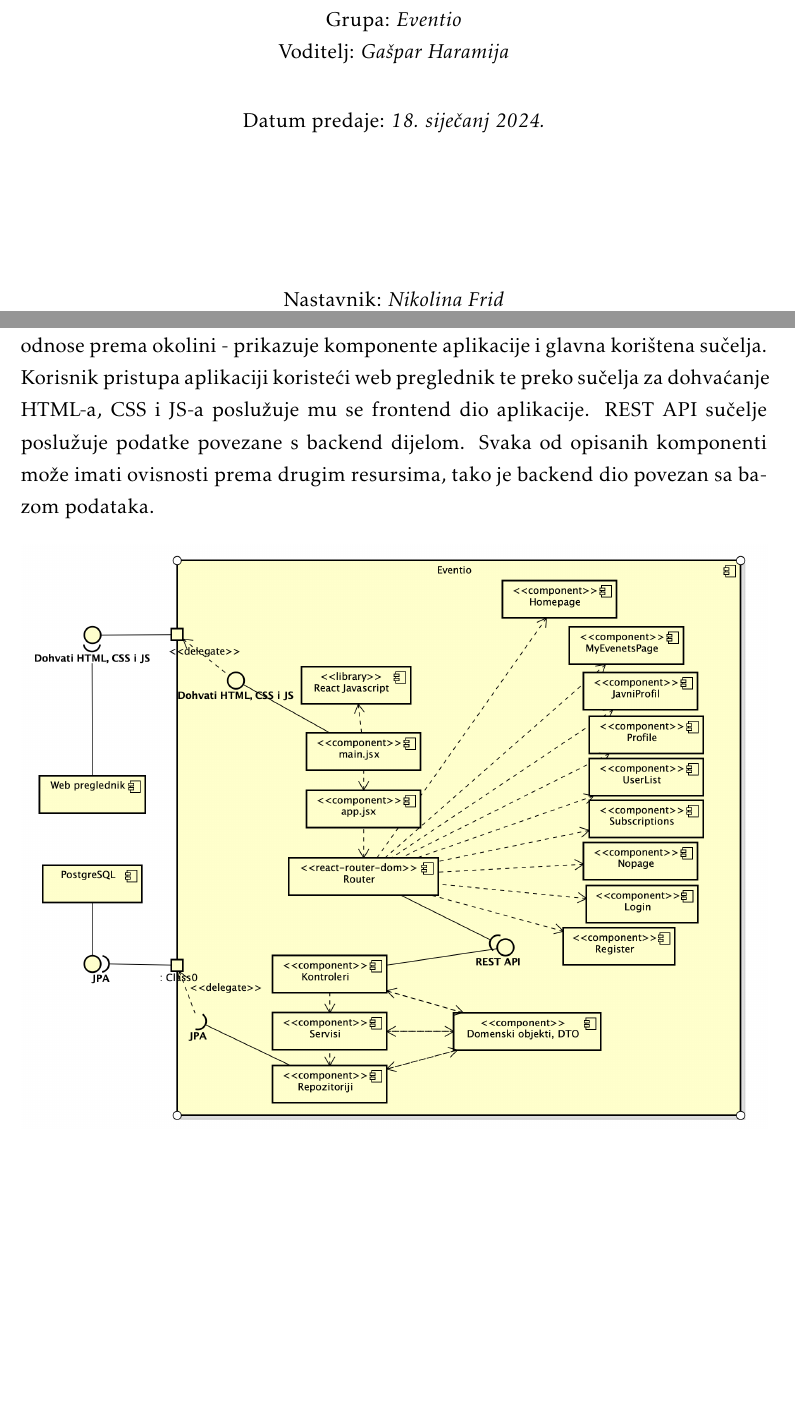
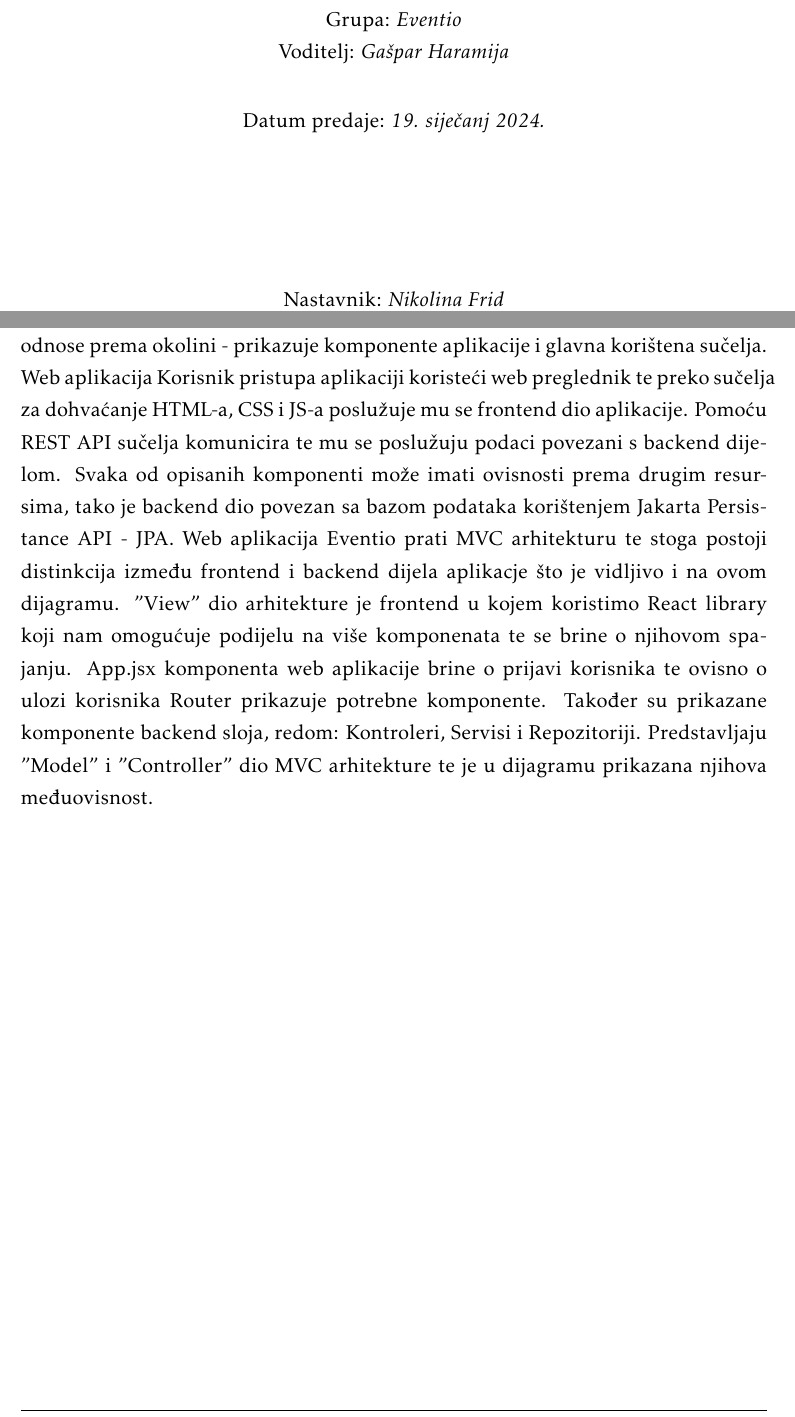
Before and after one commit to gharamija/connectinet-eventio, a LaTeX document (dokumentacija/PROGI_ProjektnaDokumentacija.tex, which reads dokumentacija/Arhitektura.tex): two parts of pages 1 and 49 of 75 before the commit and two parts of pages 1 and 49 of 76 after it, joined at a grey line, cut so that both start at the same text, the shorter picture padded with empty space. Compiled offline with pdfLaTeX.

Commit message:
uredena dokumentacija i dodana prezentacija

```diff
--- a/dokumentacija/Arhitektura.tex
+++ b/dokumentacija/Arhitektura.tex
@@ -327,7 +327,8 @@
 			\eject
 		\section{Dijagram komponenti}
 
-		Dijagram komponenti na slici opisuje organizaciju, međuovisnost komponenti i odnose prema okolini - prikazuje komponente aplikacije i glavna korištena sučelja. Korisnik pristupa aplikaciji koristeći web preglednik te preko sučelja za dohvaćanje HTML-a, CSS i JS-a poslužuje mu se frontend dio aplikacije.	REST API sučelje poslužuje podatke povezane s backend dijelom. Svaka od opisanih komponenti može imati ovisnosti prema drugim resursima, tako je backend dio povezan sa bazom podataka.
+		Dijagram komponenti na slici opisuje organizaciju, međuovisnost komponenti i odnose prema okolini - prikazuje komponente aplikacije i glavna korištena sučelja. Web aplikacija Korisnik pristupa aplikaciji koristeći web preglednik te preko sučelja za dohvaćanje HTML-a, CSS i JS-a poslužuje mu se frontend dio aplikacije. Pomoću REST API sučelja komunicira te mu se poslužuju podaci povezani s backend dijelom. Svaka od opisanih komponenti može imati ovisnosti prema drugim resursima, tako je backend dio povezan sa bazom podataka korištenjem Jakarta Persistance API - JPA.
+		Web aplikacija Eventio prati MVC arhitekturu te stoga postoji distinkcija između frontend i backend dijela aplikacje što je vidljivo i na ovom dijagramu. "View" dio arhitekture je frontend u kojem koristimo React library koji nam omogućuje podijelu na više komponenata te se brine o njihovom spajanju. App.jsx komponenta web aplikacije brine o prijavi korisnika te ovisno o ulozi korisnika Router prikazuje potrebne komponente. Također su prikazane komponente backend sloja, redom: Kontroleri, Servisi i Repozitoriji. Predstavljaju "Model" i "Controller" dio MVC arhitekture te je u dijagramu prikazana njihova međuovisnost.
 
 		\begin{figure}[H]
 			\includegraphics[scale=0.48]{dijagrami/DijagramKomponenti.png}
--- a/dokumentacija/PROGI_ProjektnaDokumentacija.tex
+++ b/dokumentacija/PROGI_ProjektnaDokumentacija.tex
@@ -104,7 +104,7 @@
 
 
 			\vspace*{\stretch{1.0}}
-			Datum predaje: \textit{18. siječanj 2024.}\\
+			Datum predaje: \textit{19. siječanj 2024.}\\
 
 			\vspace*{\stretch{4.0}}
 
```
Also changed, not shown: PROGI_2023_Eventio.pdf (deleted), dokumentacija/dijagramiKlasa/dtos.png, dokumentacija/Arhitektura.tex (2 more changed lines), 16 other files.
